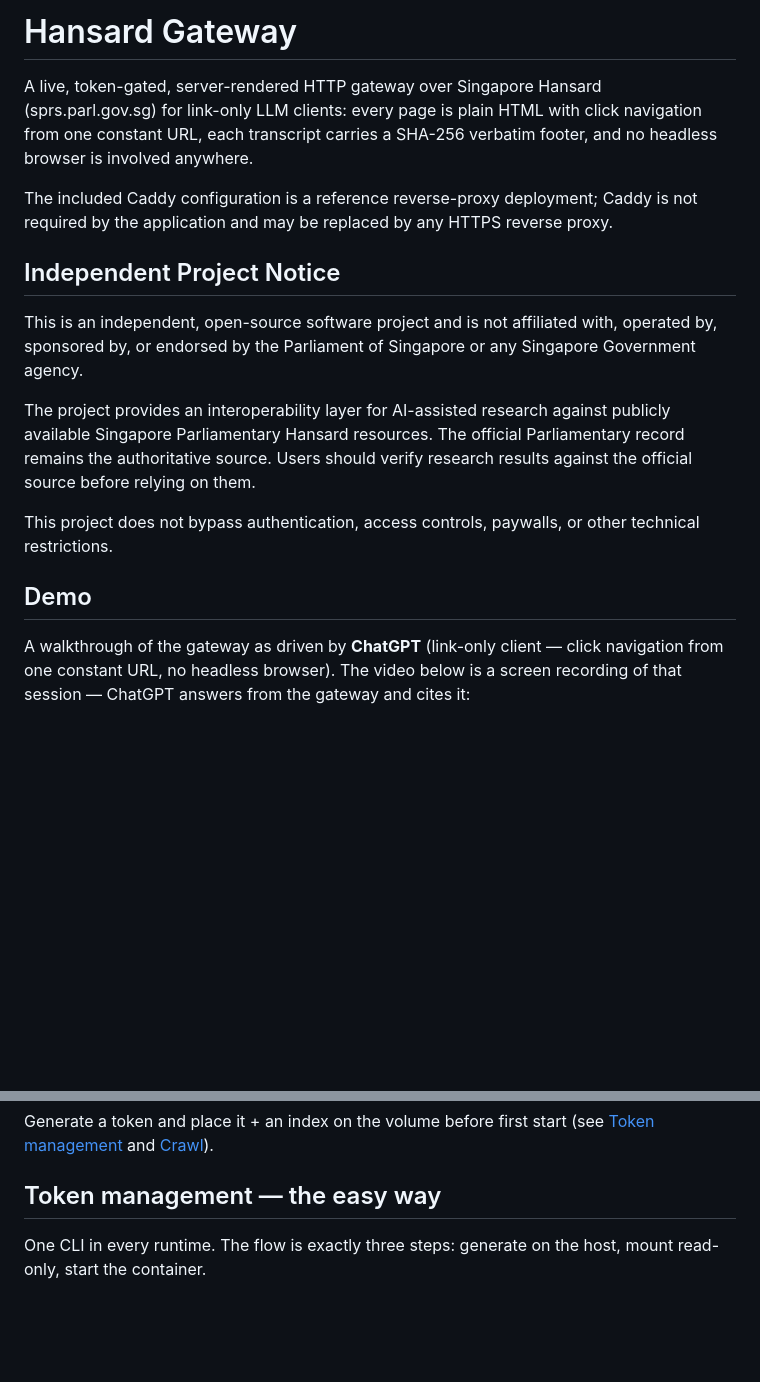
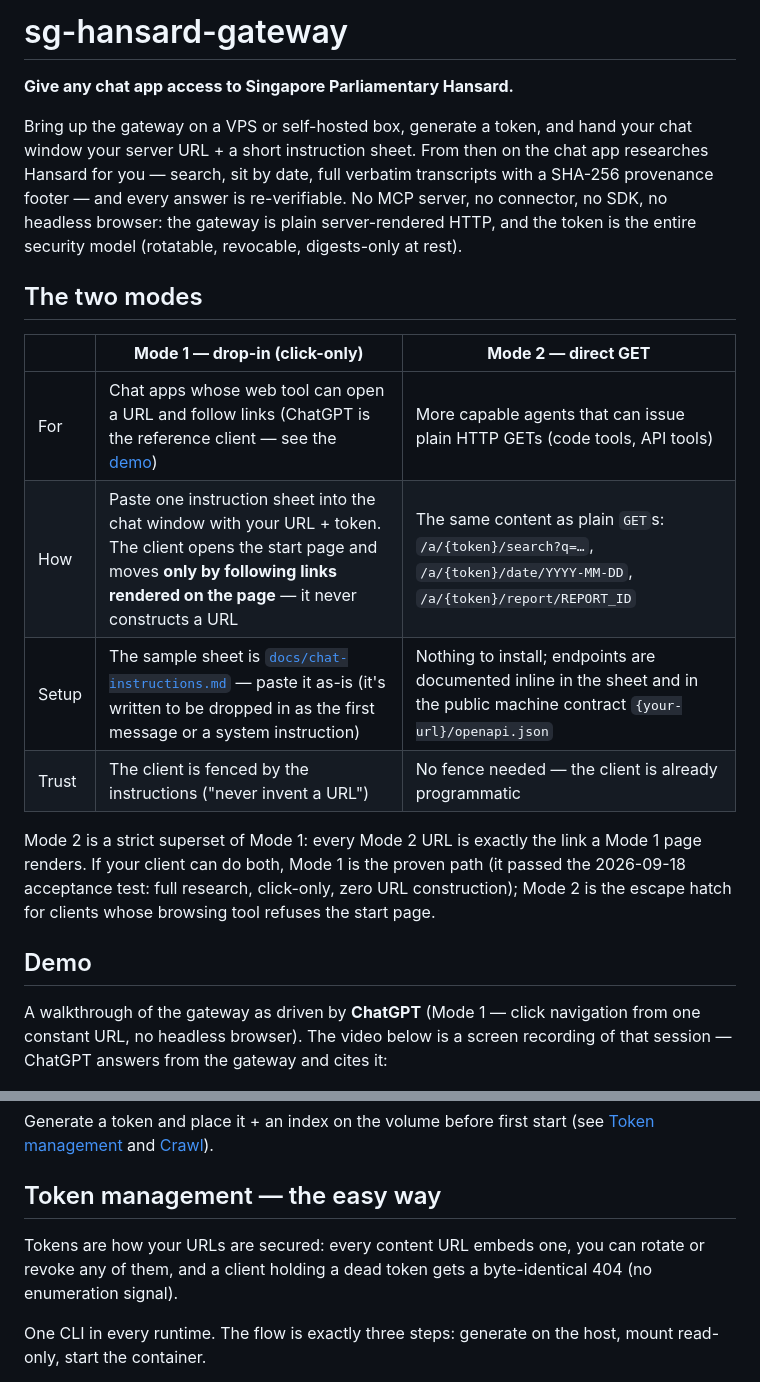
Before and after one commit to yuch85/sg-hansard-gateway, a Markdown page: README.md, 2 parts joined by grey strips. Rendered like a GitHub page; blank space fills up the shorter version.

```diff
--- a/README.md
+++ b/README.md
@@ -1,33 +1,36 @@
-# Hansard Gateway
+# sg-hansard-gateway
 
-A live, token-gated, server-rendered HTTP gateway over Singapore Hansard
-(sprs.parl.gov.sg) for link-only LLM clients: every page is plain HTML with
-click navigation from one constant URL, each transcript carries a SHA-256
-verbatim footer, and no headless browser is involved anywhere.
+**Give any chat app access to Singapore Parliamentary Hansard.**
 
-The included Caddy configuration is a reference reverse-proxy deployment; Caddy is not required by the application and may be replaced by any HTTPS reverse proxy.
+Bring up the gateway on a VPS or self-hosted box, generate a token, and hand
+your chat window your server URL + a short instruction sheet. From then on
+the chat app researches Hansard for you — search, sit by date, full verbatim
+transcripts with a SHA-256 provenance footer — and every answer is
+re-verifiable. No MCP server, no connector, no SDK, no headless browser:
+the gateway is plain server-rendered HTTP, and the token is the entire
+security model (rotatable, revocable, digests-only at rest).
 
-## Independent Project Notice
+## The two modes
 
-This is an independent, open-source software project and is not
-affiliated with, operated by, sponsored by, or endorsed by the
-Parliament of Singapore or any Singapore Government agency.
+| | **Mode 1 — drop-in (click-only)** | **Mode 2 — direct GET** |
+|---|---|---|
+| For | Chat apps whose web tool can open a URL and follow links (ChatGPT is the reference client — see the [demo](#demo)) | More capable agents that can issue plain HTTP GETs (code tools, API tools) |
+| How | Paste one instruction sheet into the chat window with your URL + token. The client opens the start page and moves **only by following links rendered on the page** — it never constructs a URL | The same content as plain `GET`s: `/a/{token}/search?q=…`, `/a/{token}/date/YYYY-MM-DD`, `/a/{token}/report/REPORT_ID` |
+| Setup | The sample sheet is [`docs/chat-instructions.md`](docs/chat-instructions.md) — paste it as-is (it's written to be dropped in as the first message or a system instruction) | Nothing to install; endpoints are documented inline in the sheet and in the public machine contract `{your-url}/openapi.json` |
+| Trust | The client is fenced by the instructions ("never invent a URL") | No fence needed — the client is already programmatic |
 
-The project provides an interoperability layer for AI-assisted
-research against publicly available Singapore Parliamentary Hansard
-resources. The official Parliamentary record remains the authoritative
-source. Users should verify research results against the official
-source before relying on them.
-
-This project does not bypass authentication, access controls,
-paywalls, or other technical restrictions.
+Mode 2 is a strict superset of Mode 1: every Mode 2 URL is exactly the link
+a Mode 1 page renders. If your client can do both, Mode 1 is the proven path
+(it passed the 2026-09-18 acceptance test: full research, click-only, zero
+URL construction); Mode 2 is the escape hatch for clients whose browsing
+tool refuses the start page.
 
 ## Demo
 
-A walkthrough of the gateway as driven by **ChatGPT** (link-only client —
-click navigation from one constant URL, no headless browser). The video
-below is a screen recording of that session — ChatGPT answers from the
-gateway and cites it:
+A walkthrough of the gateway as driven by **ChatGPT** (Mode 1 — click
+navigation from one constant URL, no headless browser). The video below is a
+screen recording of that session — ChatGPT answers from the gateway and
+cites it:
 
 [![ChatGPT demo of the Hansard Gateway](docs/demo-poster.png)](https://yuch85.github.io/sg-hansard-gateway/media/demo-chatgpt.mp4)
 <sub><b>▶️ Watch the demo</b> (plays in a new tab · ~55 s · [mp4](media/demo-chatgpt.mp4), 7.1 MB)</sub>
@@ -84,6 +87,10 @@ Generate a token and place it + an index on the volume before first start
 (see [Token management](#token-management--the-easy-way) and [Crawl](#crawl--easy-to-run)).
 
 ## Token management — the easy way
+
+Tokens are how your URLs are secured: every content URL embeds one, you can
+rotate or revoke any of them, and a client holding a dead token gets a
+byte-identical 404 (no enumeration signal).
 
 One CLI in every runtime. The flow is exactly three steps: generate on the
 host, mount read-only, start the container.
```
Also changed, not shown: other parts of README.md (+18 -3 lines), docs/chat-instructions.md (added, +62 -0 lines).
